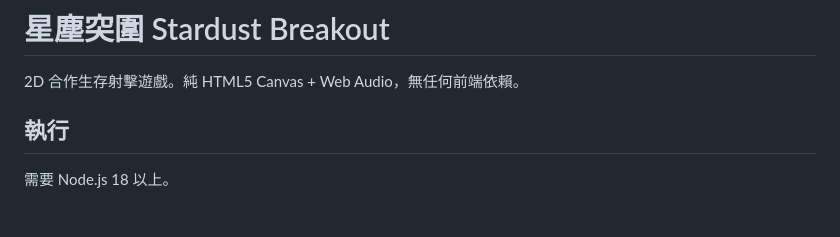
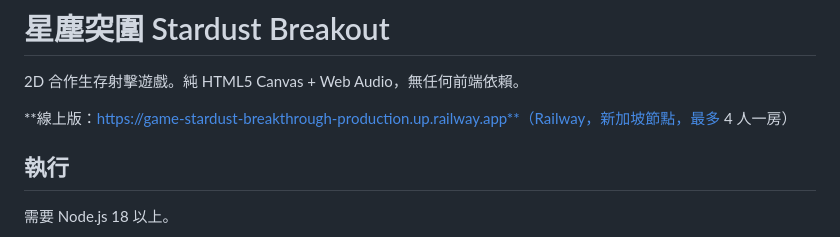
Before and after one commit to jimmylee719/game-stardust-breakthrough, a Markdown page: README.md, the part around the change. Rendered like a GitHub page; blank space fills up the shorter version.

Commit message:
README: add live Railway URL
Co-Authored-By: Claude Fable 5.1 <noreply@anthropic.com>

```diff
--- a/README.md
+++ b/README.md
@@ -1,6 +1,8 @@
 # 星塵突圍 Stardust Breakout
 
 2D 合作生存射擊遊戲。純 HTML5 Canvas + Web Audio，無任何前端依賴。
+
+**線上版：https://game-stardust-breakthrough-production.up.railway.app**（Railway，新加坡節點，最多 4 人一房）
 
 ## 執行
 
```
